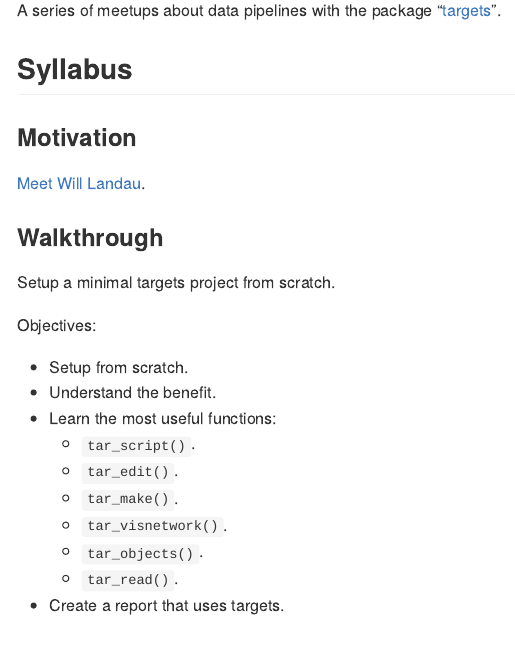
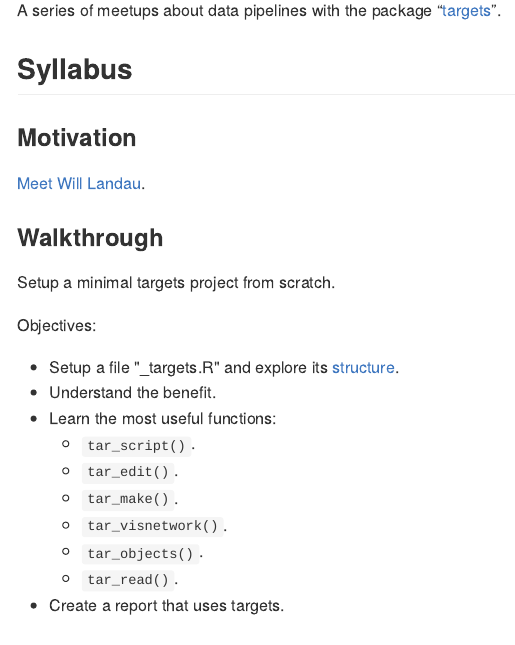
Before and after one commit to 2DegreesInvesting/ds.targets, an R Markdown document (README.Rmd): the page in a window 1100 px wide, from 110 px down. The pictures show the output file README.md that the author committed with the source, drawn offline in the style of GitHub.

Commit message:
Polish readme

```diff
--- a/README.Rmd
+++ b/README.Rmd
@@ -28,7 +28,7 @@ Setup a minimal targets project from scratch.
 
 Objectives:
 
-* Setup from scratch.
+* Setup a file "_targets.R" and explore its [structure](https://books.ropensci.org/targets/walkthrough.html#file-structure).
 * Understand the benefit.
 * Learn the most useful functions:
   * `tar_script()`.
```
Also changed, not shown: README.md.
